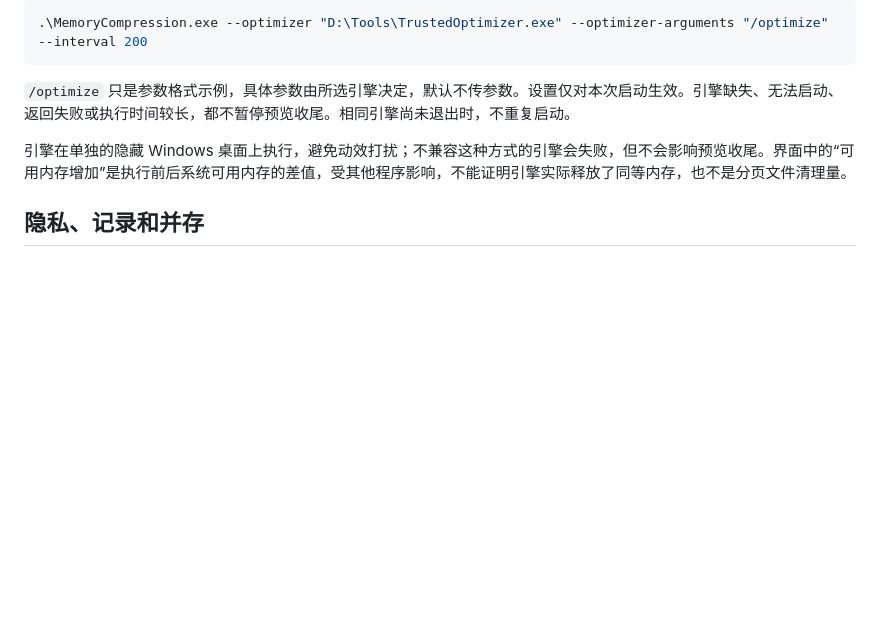
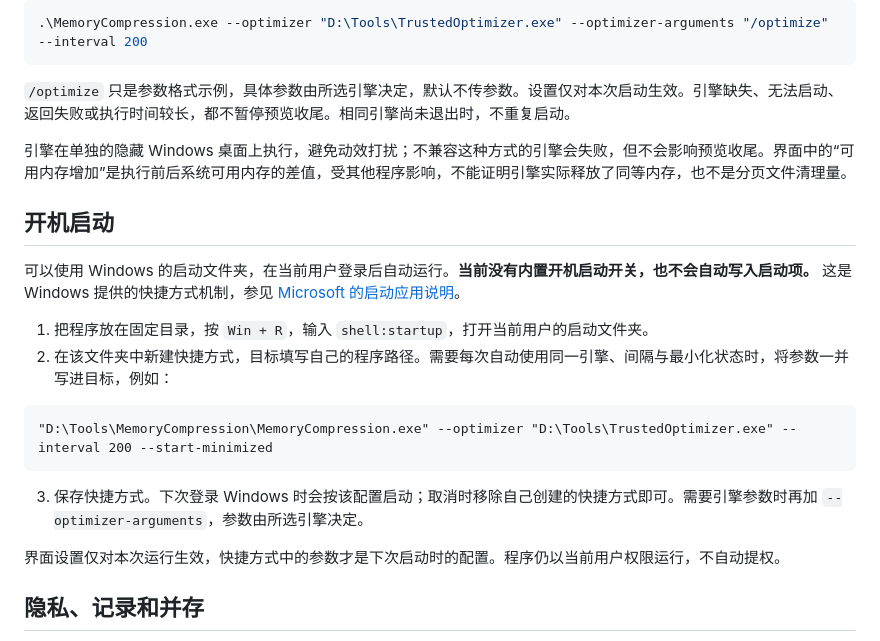
Before and after one commit to M47E1/memory-compression, a Markdown page: README.md, the part around the change printed below. GitHub-like rendering; blank space fills up the shorter version.

````diff
--- a/README.md
+++ b/README.md
@@ -70,6 +72,21 @@ Chrome、Edge、不同浏览器配置文件需要分别加载。同一端口在
 `/optimize` 只是参数格式示例，具体参数由所选引擎决定，默认不传参数。设置仅对本次启动生效。引擎缺失、无法启动、返回失败或执行时间较长，都不暂停预览收尾。相同引擎尚未退出时，不重复启动。
 
 引擎在单独的隐藏 Windows 桌面上执行，避免动效打扰；不兼容这种方式的引擎会失败，但不会影响预览收尾。界面中的“可用内存增加”是执行前后系统可用内存的差值，受其他程序影响，不能证明引擎实际释放了同等内存，也不是分页文件清理量。
+
+## 开机启动
+
+可以使用 Windows 的启动文件夹，在当前用户登录后自动运行。**当前没有内置开机启动开关，也不会自动写入启动项。** 这是 Windows 提供的快捷方式机制，参见 [Microsoft 的启动应用说明](https://support.microsoft.com/zh-cn/windows/experience/startup-boot/configure-startup-applications-in-windows)。
+
+1. 把程序放在固定目录，按 `Win + R`，输入 `shell:startup`，打开当前用户的启动文件夹。
+2. 在该文件夹中新建快捷方式，目标填写自己的程序路径。需要每次自动使用同一引擎、间隔与最小化状态时，将参数一并写进目标，例如：
+
+```text
+"D:\Tools\MemoryCompression\MemoryCompression.exe" --optimizer "D:\Tools\TrustedOptimizer.exe" --interval 200 --start-minimized
+```
+
+3. 保存快捷方式。下次登录 Windows 时会按该配置启动；取消时移除自己创建的快捷方式即可。需要引擎参数时再加 `--optimizer-arguments`，参数由所选引擎决定。
+
+界面设置仅对本次运行生效，快捷方式中的参数才是下次启动时的配置。程序仍以当前用户权限运行，不自动提权。
 
 ## 隐私、记录和并存
 
````
Also changed, not shown: other parts of README.md (+18 -16 lines), assets/README.md (+6 -2 lines), assets/app-window.png, assets/cover-github.png, 6 other files.
